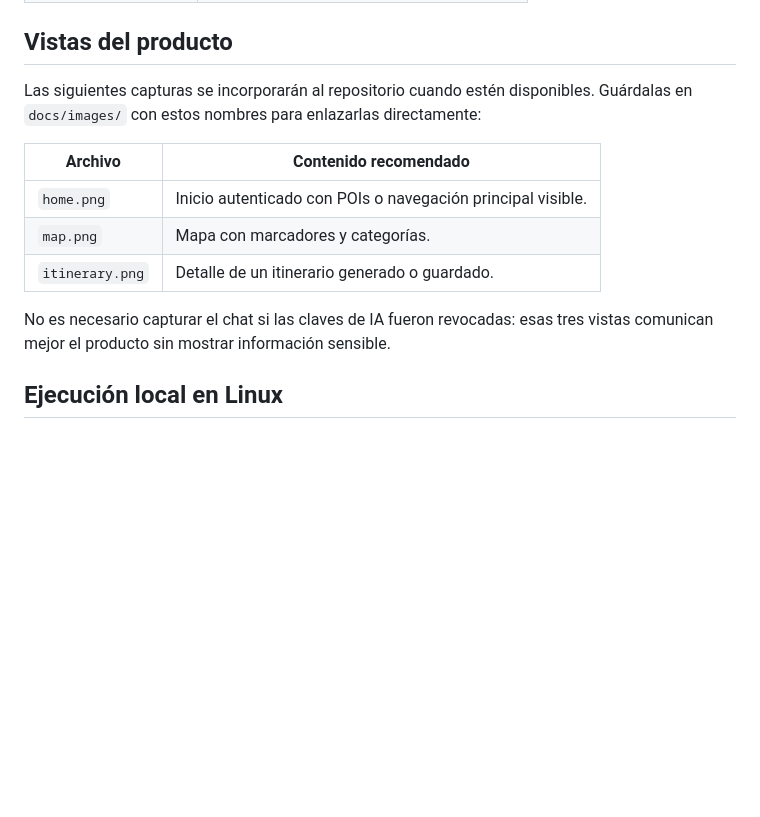
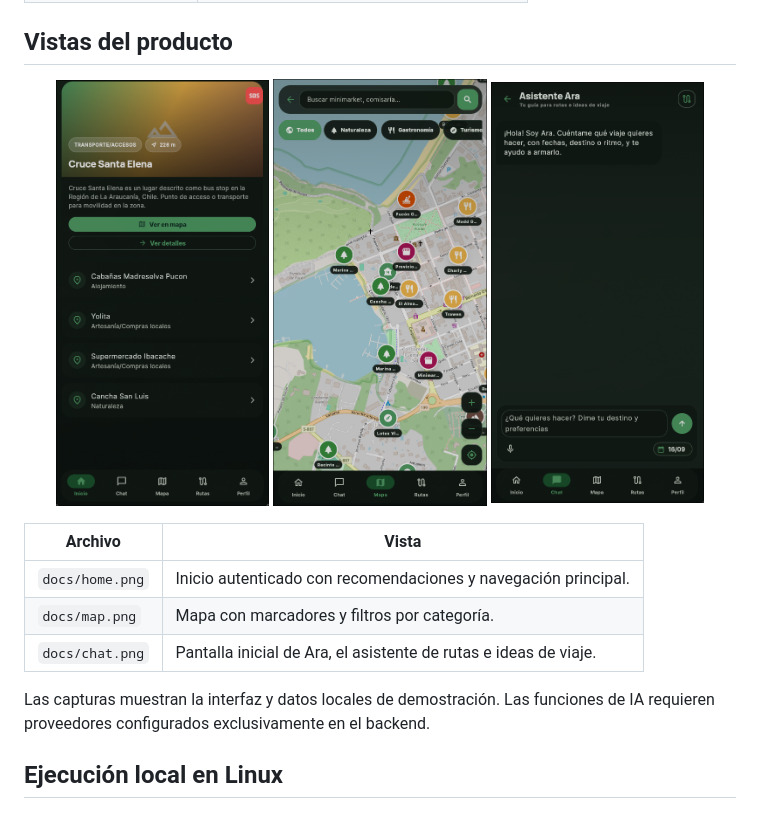
Before and after one commit to Manu-oq/Front-end-RutaViva, a Markdown page: README.md, the part around the change. Drawn GitHub-style; pictures changed too: docs/chat.png (added), docs/home.png (added), docs/map.png (added); blank space fills up the shorter version.

Commit message:
docs: add product screenshots to README

```diff
--- a/README.md
+++ b/README.md
@@ -28,15 +28,19 @@ Este repositorio consume la API de [Back-end-RutaViva](https://github.com/Manu-o
 
 ## Vistas del producto
 
-Las siguientes capturas se incorporarán al repositorio cuando estén disponibles. Guárdalas en `docs/images/` con estos nombres para enlazarlas directamente:
+<p align="center">
+  <img src="docs/home.png" width="30%" alt="Inicio de Ruta Viva con puntos de interés" />
+  <img src="docs/map.png" width="30%" alt="Mapa de Ruta Viva con puntos de interés" />
+  <img src="docs/chat.png" width="30%" alt="Pantalla inicial del asistente Ara" />
+</p>
 
-| Archivo | Contenido recomendado |
+| Archivo | Vista |
 |---|---|
-| `home.png` | Inicio autenticado con POIs o navegación principal visible. |
-| `map.png` | Mapa con marcadores y categorías. |
-| `itinerary.png` | Detalle de un itinerario generado o guardado. |
+| `docs/home.png` | Inicio autenticado con recomendaciones y navegación principal. |
+| `docs/map.png` | Mapa con marcadores y filtros por categoría. |
+| `docs/chat.png` | Pantalla inicial de Ara, el asistente de rutas e ideas de viaje. |
 
-No es necesario capturar el chat si las claves de IA fueron revocadas: esas tres vistas comunican mejor el producto sin mostrar información sensible.
+Las capturas muestran la interfaz y datos locales de demostración. Las funciones de IA requieren proveedores configurados exclusivamente en el backend.
 
 ## Ejecución local en Linux
 
```
